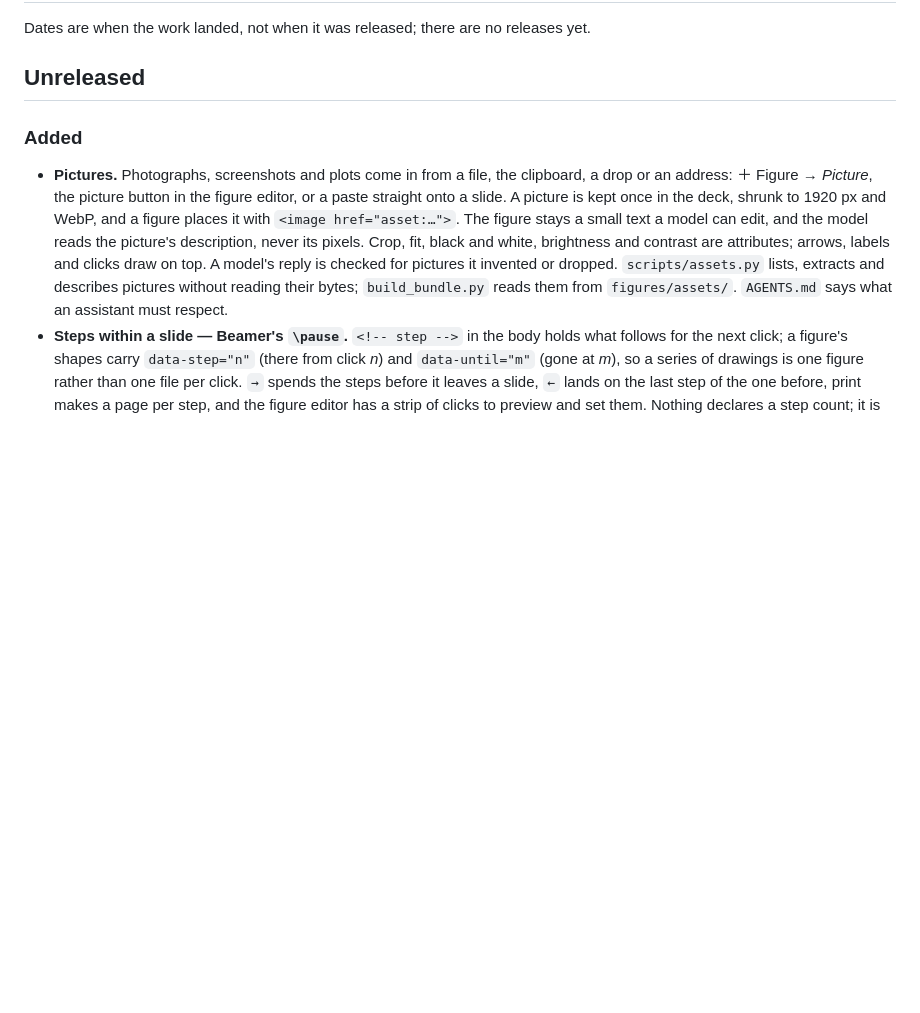
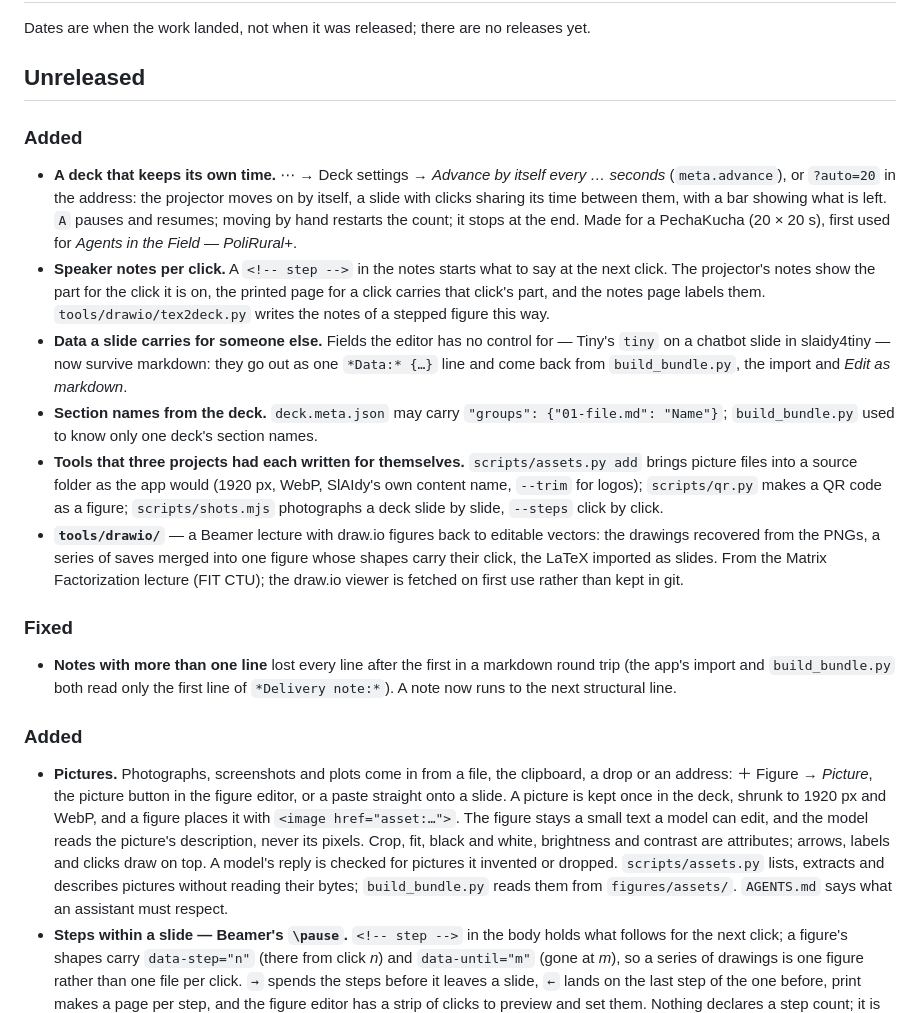
Before and after one commit to kordikp/slaidy, a Markdown page: CHANGELOG.md, the part around the change. Drawn GitHub-style; blank space fills up the shorter version.

```diff
--- a/CHANGELOG.md
+++ b/CHANGELOG.md
@@ -3,6 +3,35 @@
 Dates are when the work landed, not when it was released; there are no releases yet.
 
 ## Unreleased
+
+### Added
+- **A deck that keeps its own time.** ⋯ → Deck settings → *Advance by itself every … seconds*
+  (`meta.advance`), or `?auto=20` in the address: the projector moves on by itself, a slide
+  with clicks sharing its time between them, with a bar showing what is left. `A` pauses and
+  resumes; moving by hand restarts the count; it stops at the end. Made for a PechaKucha
+  (20 × 20 s), first used for *Agents in the Field — PoliRural+*.
+- **Speaker notes per click.** A `<!-- step -->` in the notes starts what to say at the next
+  click. The projector's notes show the part for the click it is on, the printed page for a
+  click carries that click's part, and the notes page labels them. `tools/drawio/tex2deck.py`
+  writes the notes of a stepped figure this way.
+- **Data a slide carries for someone else.** Fields the editor has no control for — Tiny's
+  `tiny` on a chatbot slide in slaidy4tiny — now survive markdown: they go out as one
+  `*Data:* {…}` line and come back from `build_bundle.py`, the import and *Edit as markdown*.
+- **Section names from the deck.** `deck.meta.json` may carry `"groups": {"01-file.md": "Name"}`;
+  `build_bundle.py` used to know only one deck's section names.
+- **Tools that three projects had each written for themselves.** `scripts/assets.py add`
+  brings picture files into a source folder as the app would (1920 px, WebP, SlAIdy's own
+  content name, `--trim` for logos); `scripts/qr.py` makes a QR code as a figure;
+  `scripts/shots.mjs` photographs a deck slide by slide, `--steps` click by click.
+- **`tools/drawio/`** — a Beamer lecture with draw.io figures back to editable vectors: the
+  drawings recovered from the PNGs, a series of saves merged into one figure whose shapes
+  carry their click, the LaTeX imported as slides. From the Matrix Factorization lecture
+  (FIT CTU); the draw.io viewer is fetched on first use rather than kept in git.
+
+### Fixed
+- **Notes with more than one line** lost every line after the first in a markdown round trip
+  (the app's import and `build_bundle.py` both read only the first line of
+  `*Delivery note:*`). A note now runs to the next structural line.
 
 ### Added
 - **Pictures.** Photographs, screenshots and plots come in from a file, the clipboard, a
```
Also changed, not shown: README.md (+24 -13 lines).
